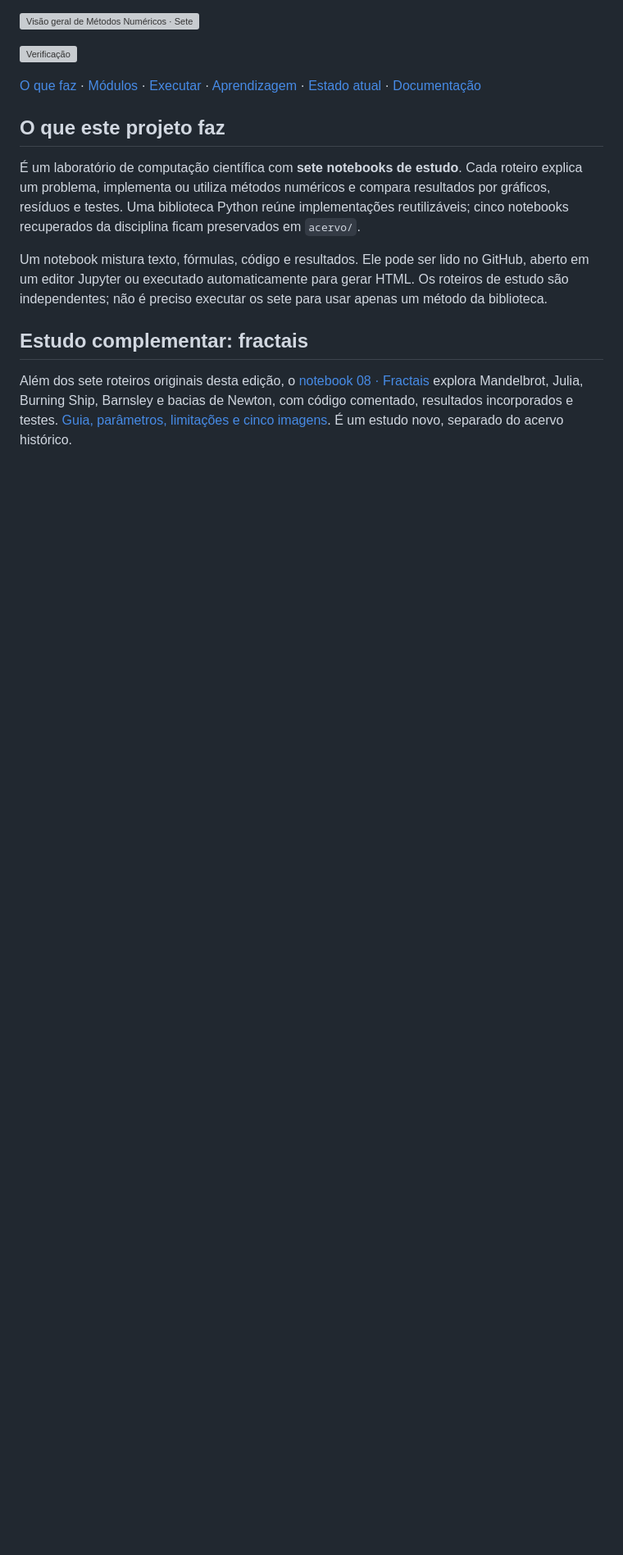
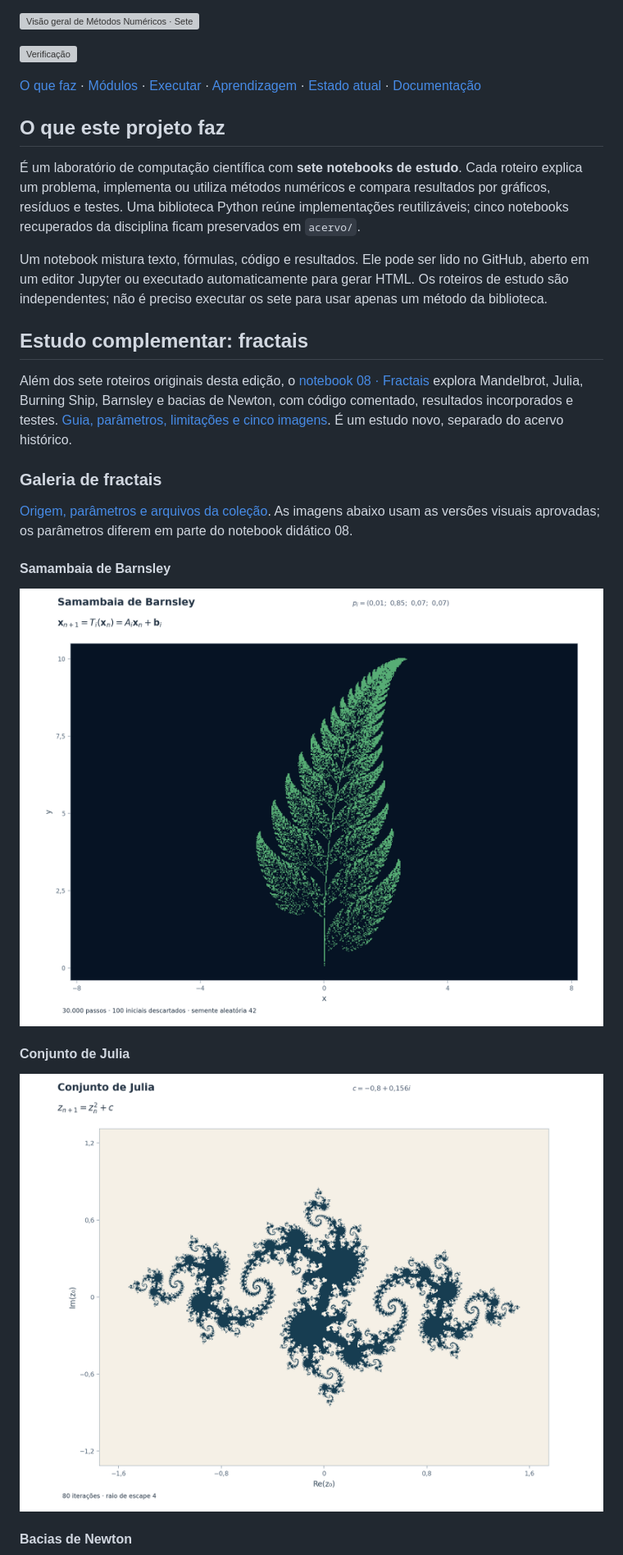
Before and after one commit to luigiscofano/usp-metodos-numericos, a Markdown page: README.md, the part around one of its changes. Shown at 82% size. Rendered like a GitHub page; pictures changed too: assets/fractais/barnsley.png (added), assets/fractais/julia.png (added); blank space fills up the shorter version; grey boxes are pictures that could not be loaded.

Commit message:
Publicar galeria aprovada de fractais no README (#9)
* docs: publicar galeria aprovada de cinco fractais

* fix: garantir transferência integral do PNG Burning Ship

```diff
--- a/README.md
+++ b/README.md
@@ -17,3 +17,18 @@ Um notebook mistura texto, fórmulas, código e resultados. Ele pode ser lido no
 ## Estudo complementar: fractais
 
 Além dos sete roteiros originais desta edição, o [notebook 08 · Fractais](notebooks/08_fractais_exploracao.ipynb) explora Mandelbrot, Julia, Burning Ship, Barnsley e bacias de Newton, com código comentado, resultados incorporados e testes. [Guia, parâmetros, limitações e cinco imagens](docs/FRACTAIS.md). É um estudo novo, separado do acervo histórico.
+
+### Galeria de fractais
+
+[Origem, parâmetros e arquivos da coleção](assets/fractais/README.md). As imagens abaixo usam as versões visuais aprovadas; os parâmetros diferem em parte do notebook didático 08.
+
+#### Samambaia de Barnsley
+
+![Samambaia de Barnsley: visualização numérica com eixos e fórmula](assets/fractais/barnsley.png)
+
+#### Conjunto de Julia
+
+![Conjunto de Julia: visualização numérica com eixos e fórmula](assets/fractais/julia.png)
+
+#### Bacias de Newton
+
```
Also changed, not shown: other parts of README.md (+9 -0 lines), assets/fractais/README.md (added, +41 -0 lines), docs/FRACTAIS.md (+4 -0 lines), assets/fractais/mandelbrot.png (added), assets/fractais/newton.png (added), 2 other files.
